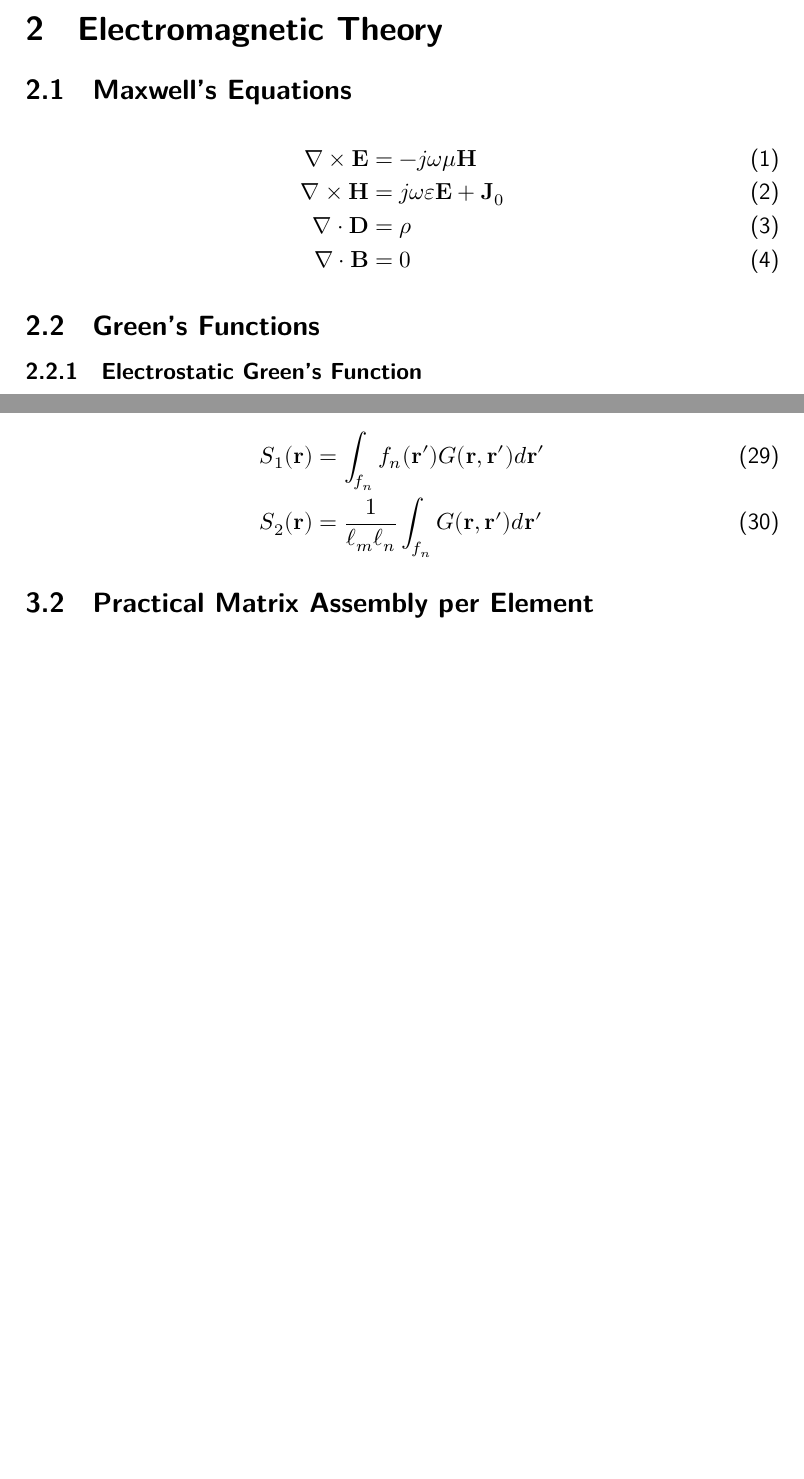
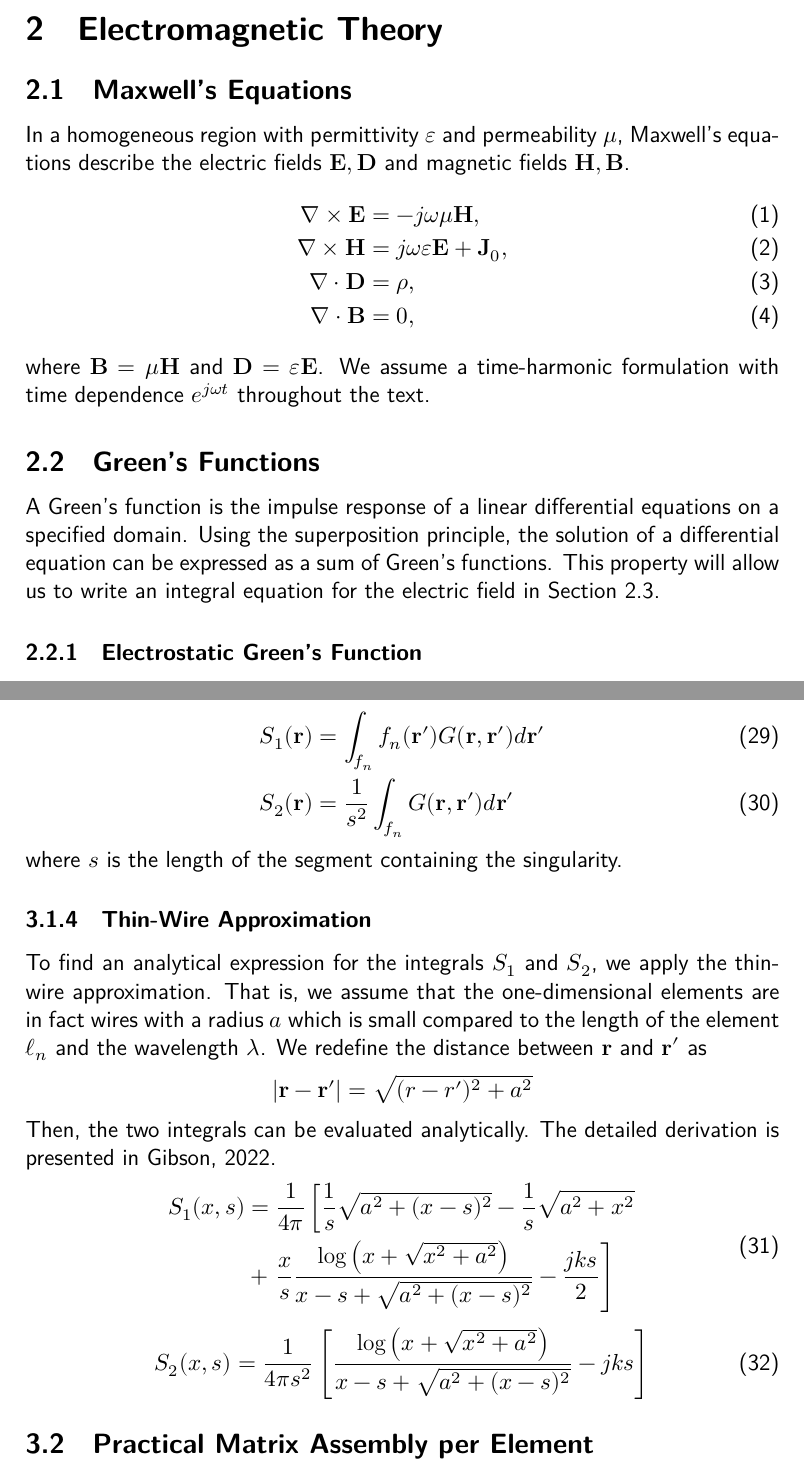
Before and after one commit to gijswl/MoM_thin_wire, a LaTeX document (docs/main.tex, which reads docs/chapters/em.tex, docs/chapters/mom.tex): two parts of pages 2 and 9 of 10, joined at a grey line, cut so that both start at the same text, the shorter picture padded with empty space. Compiled offline with XeLaTeX.

Commit message:
Derivation of self-terms and thin-wire approx.

```diff
--- a/docs/chapters/em.tex
+++ b/docs/chapters/em.tex
@@ -1,15 +1,17 @@
 \section{Electromagnetic Theory}
 
 \subsection{Maxwell's Equations}
-
+In a homogeneous region with permittivity $\varepsilon$ and permeability $\mu$, Maxwell's equations describe the electric fields $\vec{E}, \vec{D}$ and magnetic fields $\vec{H}, \vec{B}$.
 \begin{align}
-	\nabla \times \vec{E} & = -j\omega\mu\vec{H} \\
-	\nabla \times \vec{H} & = j\omega\varepsilon\vec{E} + \vec{J}_0 \\
-	\nabla \cdot \vec{D} & = \rho \\
-	\nabla \cdot \vec{B} & = 0
+	\nabla \times \vec{E} & = -j\omega\mu\vec{H}, \label{eq:maxwell_E} \\
+	\nabla \times \vec{H} & = j\omega\varepsilon\vec{E} + \vec{J}_0, \label{eq:maxwell_H} \\
+	\nabla \cdot \vec{D} & = \rho, \label{eq:maxwell_D} \\
+	\nabla \cdot \vec{B} & = 0, \label{eq:maxwell_B}
 \end{align}
+where $\vec{B} = \mu \vec{H}$ and $\vec{D} = \varepsilon \vec{E}$. We assume a time-harmonic formulation with time dependence $e^{j\omega t}$ throughout the text.
 
 \subsection{Green's Functions}
+A Green's function is the impulse response of a linear differential equations on a specified domain. Using the superposition principle, the solution of a differential equation can be expressed as a sum of Green's functions. This property will allow us to write an integral equation for the electric field in Section~\ref{sec:em_efie}.
 
 \subsubsection{Electrostatic Green's Function}
 Consider the electrostatic Poisson equation
--- a/docs/chapters/mom.tex
+++ b/docs/chapters/mom.tex
@@ -109,7 +109,25 @@ where we define $S_1(r)$ and $S_2(r)$ as follows
 \begin{align}
 	S_1(\vecr) & = \int_{f_n} f_n(\vecrp) G(\vecr, \vecrp) d\vecrp \\
-	S_2(\vecr) & = \frac{1}{\ell_m \ell_n} \int_{f_n} G(\vecr, \vecrp) d\vecrp
+	S_2(\vecr) & = \frac{1}{s^2} \int_{f_n} G(\vecr, \vecrp) d\vecrp
 \end{align}
+where $s$ is the length of the segment containing the singularity.
+
+\subsubsection{Thin-Wire Approximation}
+To find an analytical expression for the integrals $S_1$ and $S_2$, we apply the thin-wire approximation. That is, we assume that the one-dimensional elements are in fact wires with a radius $a$ which is small compared to the length of the element $\ell_n$ and the wavelength $\lambda$. We redefine the distance between $\vecr$ and $\vecrp$ as
+\begin{equation*}
+	|\vecr - \vecrp| = \sqrt{(r - r^\prime)^2 + a^2}
+\end{equation*}
+Then, the two integrals can be evaluated analytically. The detailed derivation is presented in Gibson, 2022.
+\begin{equation}
+	\begin{aligned}
+		S_1(x, s) & = \frac{1}{4\pi} \left[ \frac{1}{s} \sqrt{a^2 + (x - s)^2} - \frac{1}{s} \sqrt{a^2 + x^2} \right. \\
+		 & + \left. \frac{x}{s} \frac{\log\left( x + \sqrt{x^2 + a^2} \right)}{x - s + \sqrt{a^2 + (x - s)^2}} - \frac{j k s}{2} \right]
+	\end{aligned}
+\end{equation}
+
+\begin{equation}
+	S_2(x, s) = \frac{1}{4\pi s^2} \left[ \frac{\log\left( x + \sqrt{x^2 + a^2} \right)}{x - s + \sqrt{a^2 + (x - s)^2}} - j k s\right]
+\end{equation}
 
 \subsection{Practical Matrix Assembly per Element}
 
```
Also changed, not shown: docs/main.pdf, docs/chapters/em.tex (4 more changed lines), docs/chapters/mom.tex (6 more changed lines).
